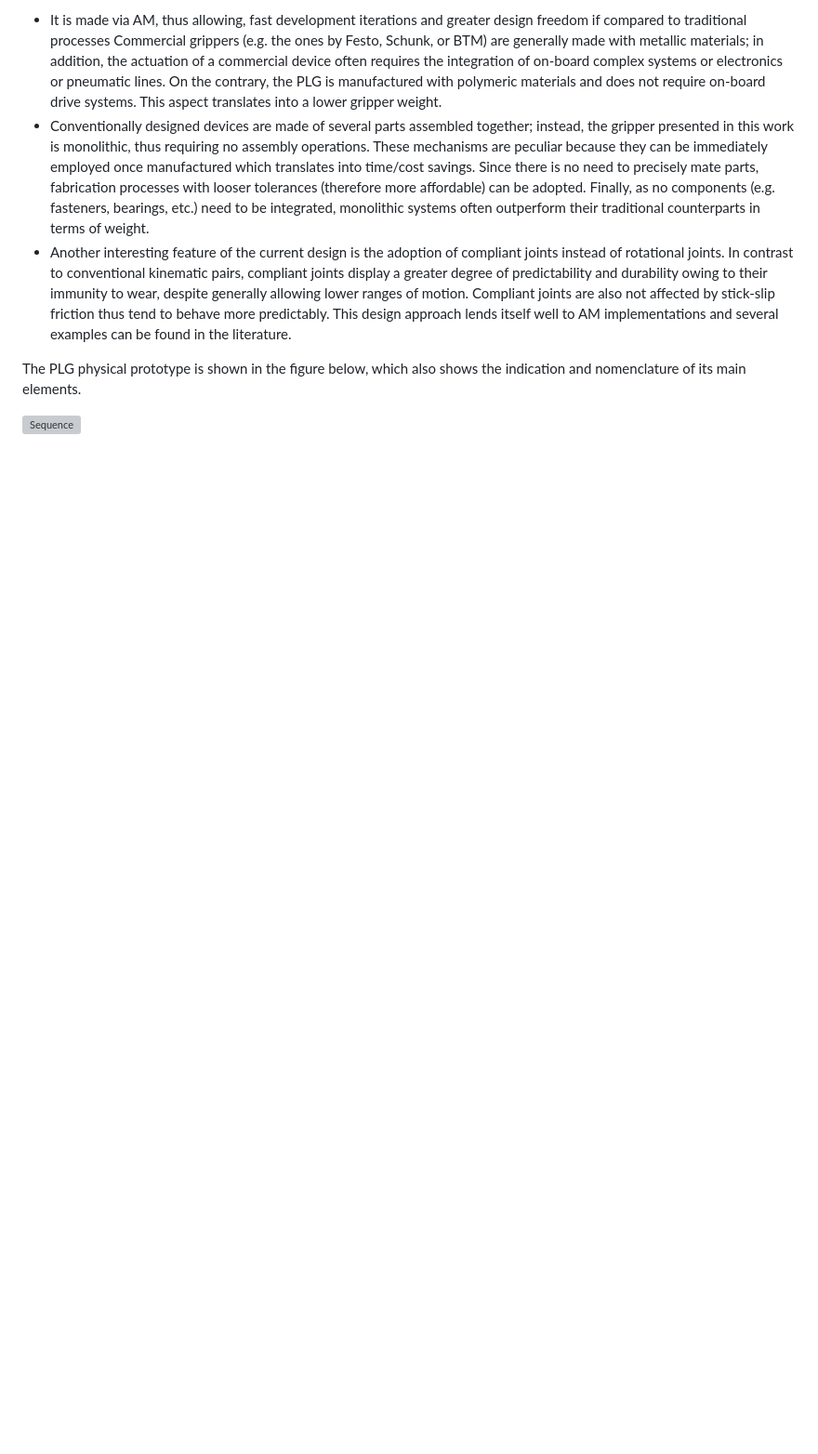
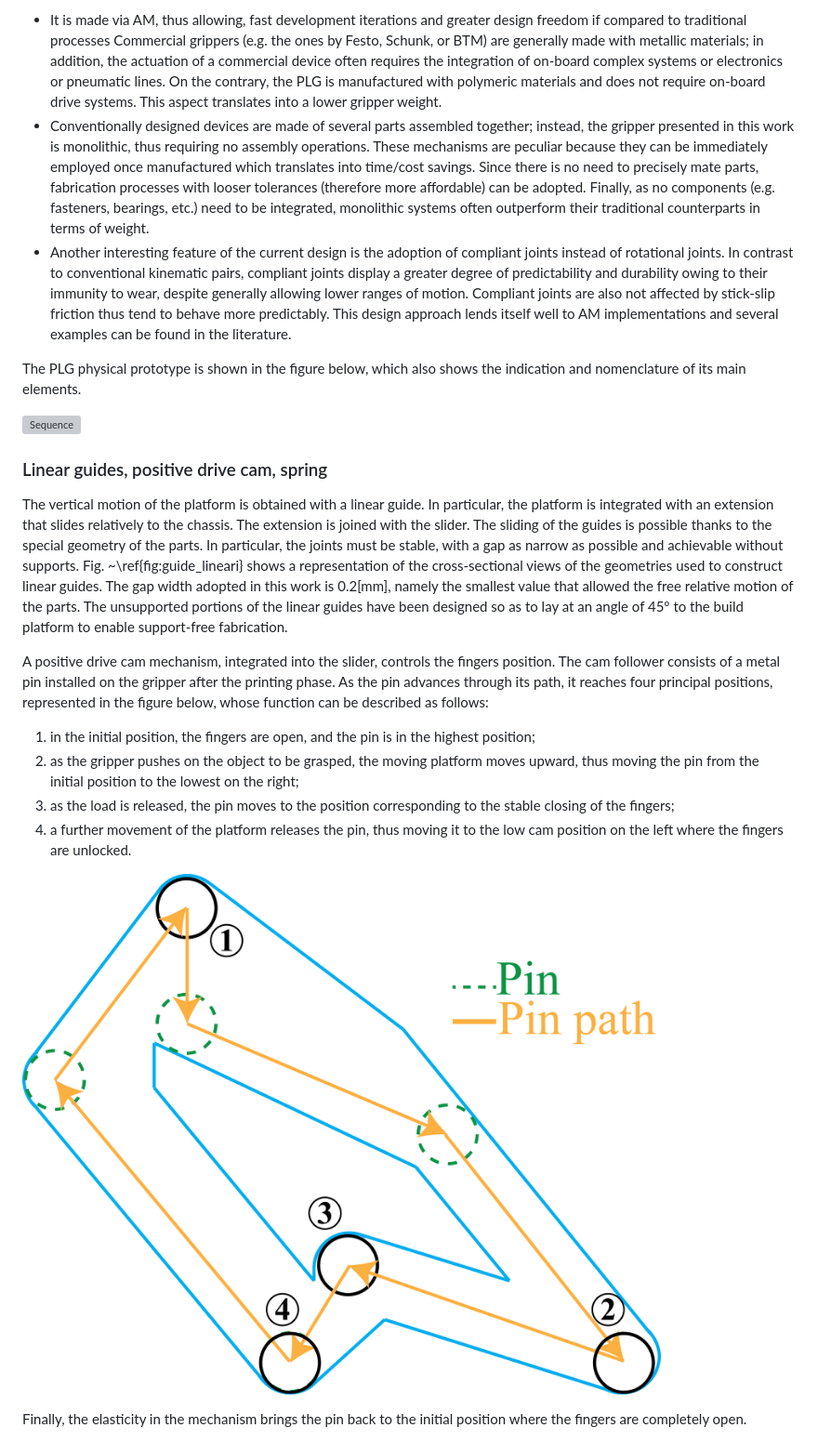
Before and after one commit to made-iit/plg, a Markdown page: README.md, the part around the change. Shown at 93% size. Drawn GitHub-style; blank space fills up the shorter version; grey boxes are pictures that could not be loaded.

```diff
--- a/README.md
+++ b/README.md
@@ -33,3 +33,25 @@ This design approach lends itself well to AM implementations and several example
 The PLG physical prototype is shown in the figure below, which also shows the indication and nomenclature of its main elements.
 
 ![Sequence](/Images/whole_gripper.png)
+
+### Linear guides, positive drive cam, spring
+
+The vertical motion of the platform is obtained with a linear guide. In particular, the platform is integrated with an extension that slides relatively to the chassis. The extension is joined with the slider.
+The sliding of the guides is possible thanks to the special geometry of the parts.
+In particular, the joints must be stable, with a gap as narrow as possible and achievable without supports.
+Fig. ~\ref{fig:guide_lineari} shows a representation of the cross-sectional views of the geometries used to construct linear guides.
+The gap width adopted in this work is 0.2[mm], namely the smallest value that allowed the free relative motion of the parts.
+The unsupported portions of the linear guides have been designed so as to lay at an angle of 45° to the build platform to enable support-free fabrication.
+
+A positive drive cam mechanism, integrated into the slider, controls the fingers position.
+The cam follower consists of a metal pin installed on the gripper after the printing phase.
+As the pin advances through its path, it reaches four principal positions, represented in the figure below, whose function can be described as follows:
+
+1. in the initial position, the fingers are open, and the pin is in the highest position;
+2. as the gripper pushes on the object to be grasped, the moving platform moves upward, thus moving the pin from the initial position to the lowest on the right;
+3. as the load is released, the pin moves to the position corresponding to the stable closing of the fingers;
+4. a further movement of the platform releases the pin, thus moving it to the low cam position on the left where the fingers are unlocked.
+
+![Cam path](/Images/cam_path.png)
+
+Finally, the elasticity in the mechanism brings the pin back to the initial position where the fingers are completely open.
```
